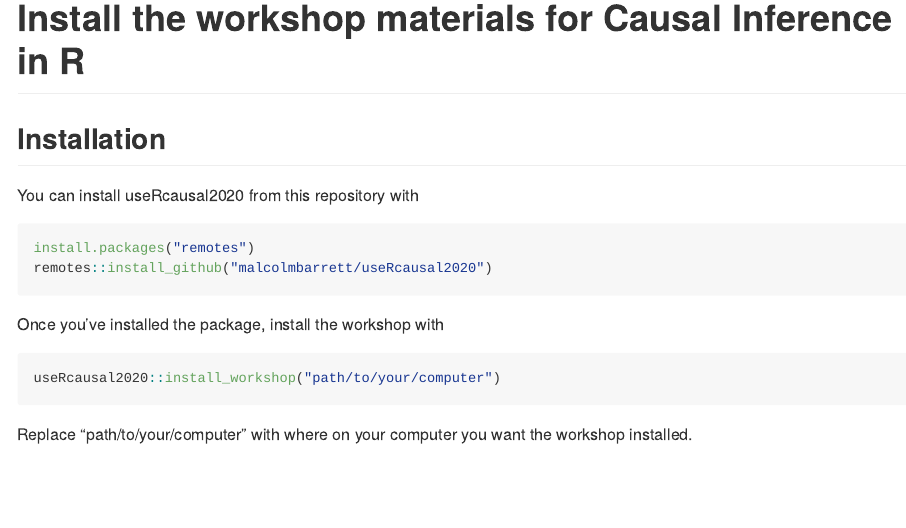
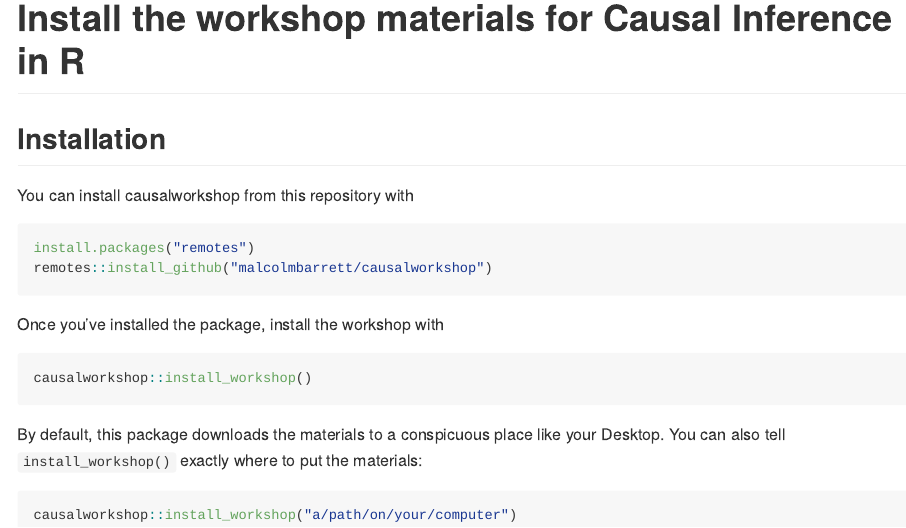
Before and after one commit to r-causal/causalworkshop, an R Markdown document (README.Rmd): the page in a window 1100 px wide, from its top. The pictures show the output file README.md that the author committed with the source, drawn offline in the style of GitHub.

Commit message:
update readme

````diff
--- a/README.Rmd
+++ b/README.Rmd
@@ -20,17 +20,21 @@ knitr::opts_chunk$set(
 
 ## Installation
 
-You can install useRcausal2020 from this repository with
+You can install causalworkshop from this repository with
 
 ``` r
 install.packages("remotes")
-remotes::install_github("malcolmbarrett/useRcausal2020")
+remotes::install_github("malcolmbarrett/causalworkshop")
 ```
 
 Once you've installed the package, install the workshop with
 
 ``` r
-useRcausal2020::install_workshop("path/to/your/computer")
+causalworkshop::install_workshop()
 ```
 
-Replace "path/to/your/computer" with where on your computer you want the workshop installed.
+By default, this package downloads the materials to a conspicuous place like your Desktop. You can also tell `install_workshop()` exactly where to put the materials:
+
+``` r
+causalworkshop::install_workshop("a/path/on/your/computer")
+```
````
Also changed, not shown: README.md.
